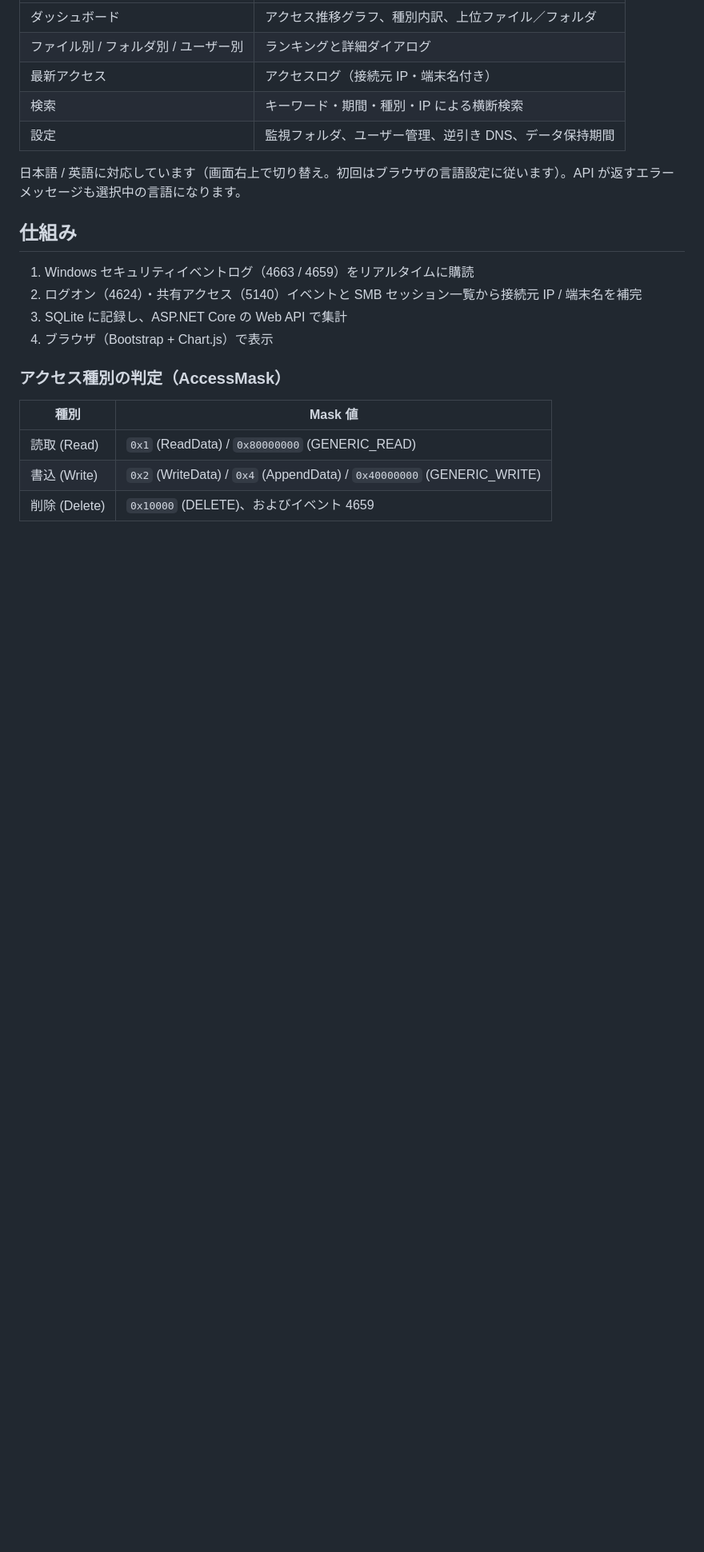
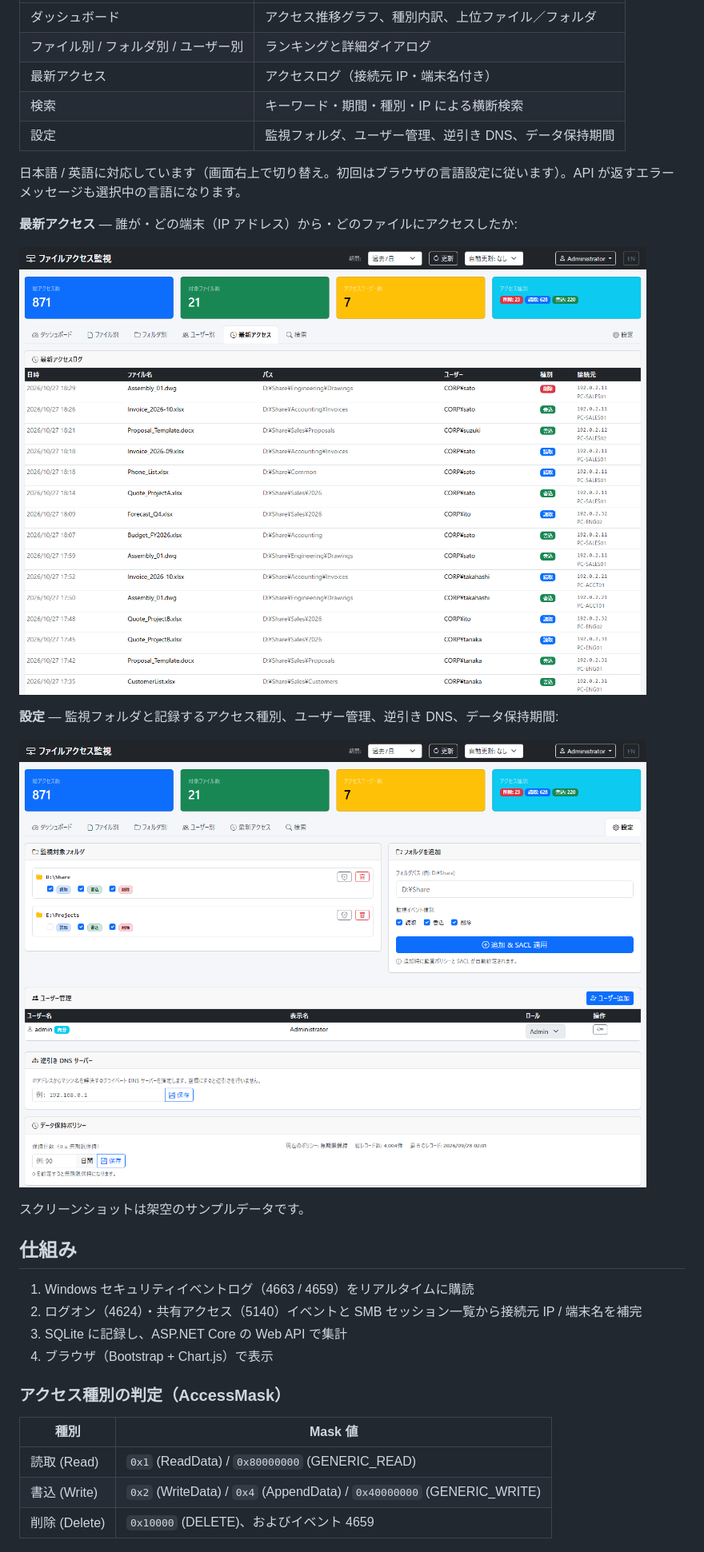
Before and after one commit to nuts-i77/FileAccessMonitor, a Markdown page: README.ja.md, the part around one of its changes. Shown at 80% size. Rendered like a GitHub page; pictures changed too: docs/images/recent-ja.png (added), docs/images/settings-ja.png (added); blank space fills up the shorter version.

```diff
--- a/README.ja.md
+++ b/README.ja.md
@@ -126,6 +128,16 @@ wevtutil sl Security /ms:1073741824   # 1GB
 
 日本語 / 英語に対応しています（画面右上で切り替え。初回はブラウザの言語設定に従います）。API が返すエラーメッセージも選択中の言語になります。
 
+**最新アクセス** — 誰が・どの端末（IP アドレス）から・どのファイルにアクセスしたか:
+
+![最新アクセス](docs/images/recent-ja.png)
+
+**設定** — 監視フォルダと記録するアクセス種別、ユーザー管理、逆引き DNS、データ保持期間:
+
+![設定](docs/images/settings-ja.png)
+
+スクリーンショットは架空のサンプルデータです。
+
 ## 仕組み
 
 1. Windows セキュリティイベントログ（4663 / 4659）をリアルタイムに購読
```
Also changed, not shown: other parts of README.ja.md (+2 -0 lines), README.md (+12 -0 lines), docs/images/dashboard-en.png (added), docs/images/dashboard-ja.png (added), docs/images/recent-en.png (added), docs/images/settings-en.png (added), 2 other files.
